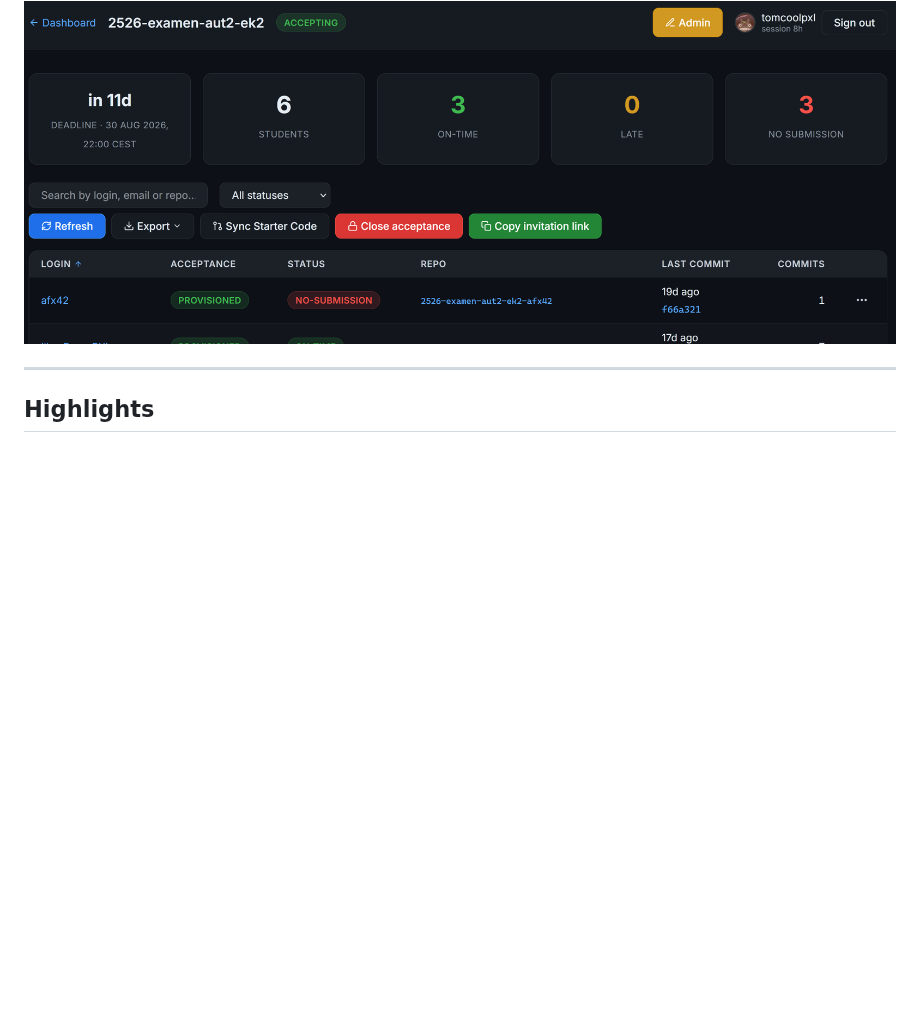
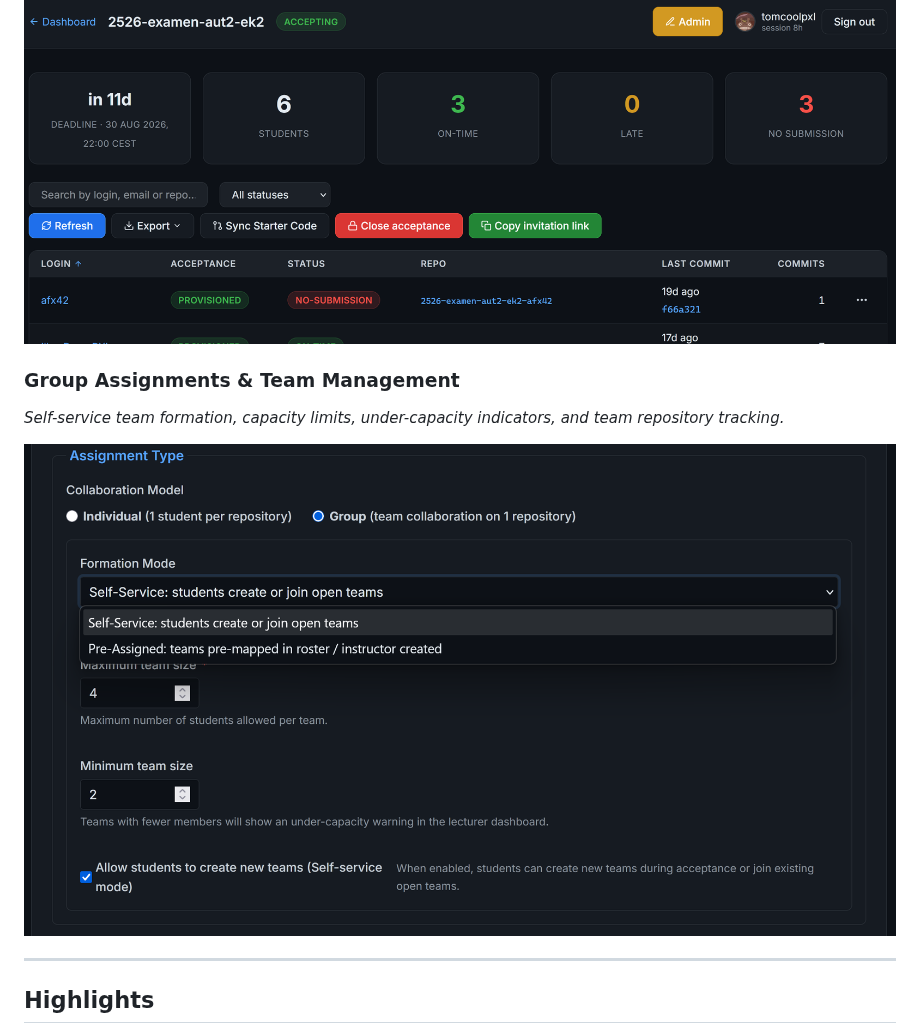
Before and after one commit to PXL-Digital-Application-Samples/pxl-classroom, a Markdown page: README.md, the part around the change. GitHub-like rendering; pictures changed too: assets/images/group-assignment.png (added); blank space fills up the shorter version.

Commit message:
docs: add group assignment screenshot to README
Co-Authored-By: Antigravity <antigravity@google.com>

```diff
--- a/README.md
+++ b/README.md
@@ -21,6 +21,11 @@ Links: [Web App](https://pxl-digital-application-samples.github.io/pxl-classroom
 *Real-time student progress tracking, live submission status badges, and starter code sync actions.*
 
 ![Assignment Submissions & Management](assets/images/assignment-submissions.png)
+
+### Group Assignments & Team Management
+*Self-service team formation, capacity limits, under-capacity indicators, and team repository tracking.*
+
+![Group Assignments & Team Management](assets/images/group-assignment.png)
 
 ---
 
```
